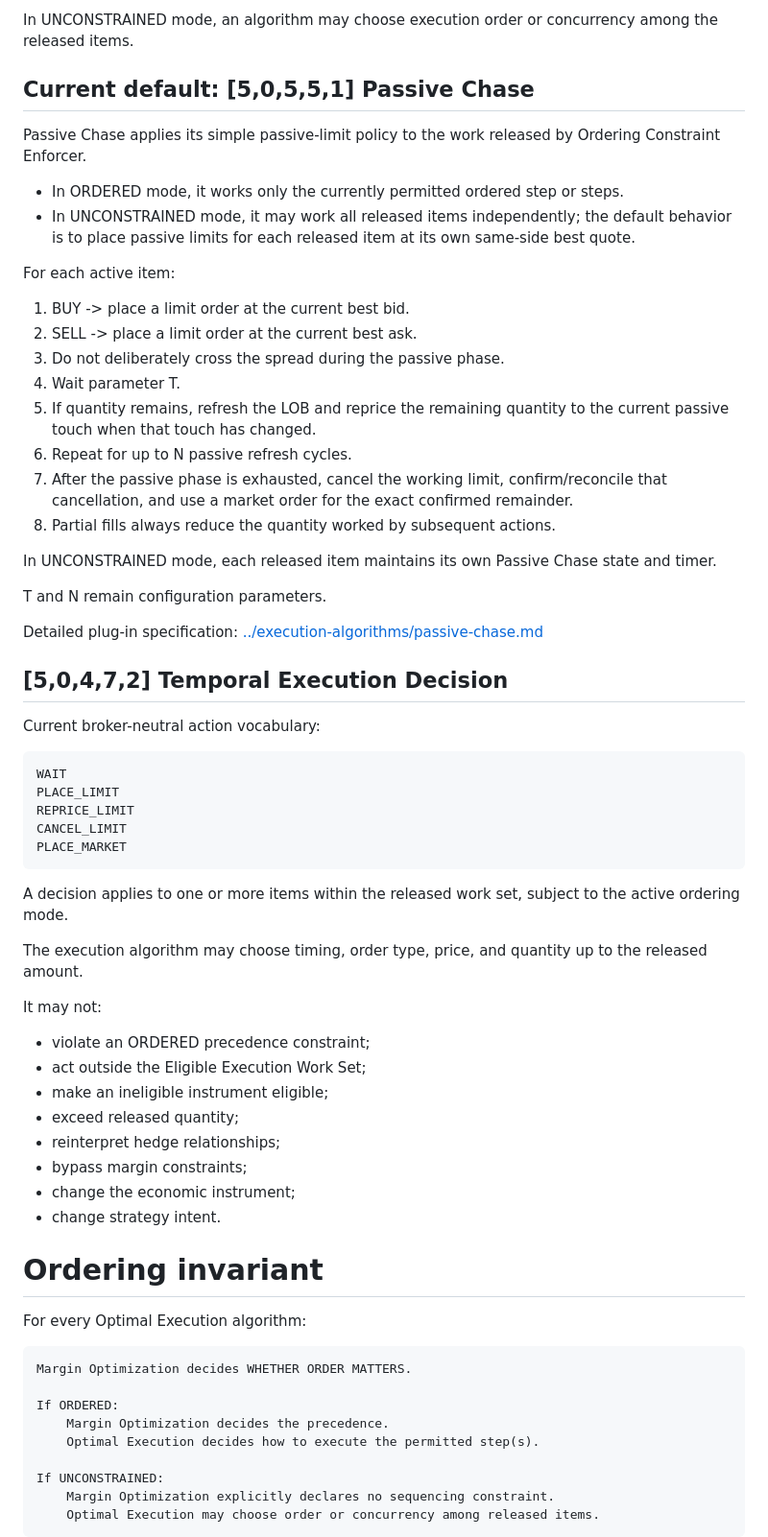
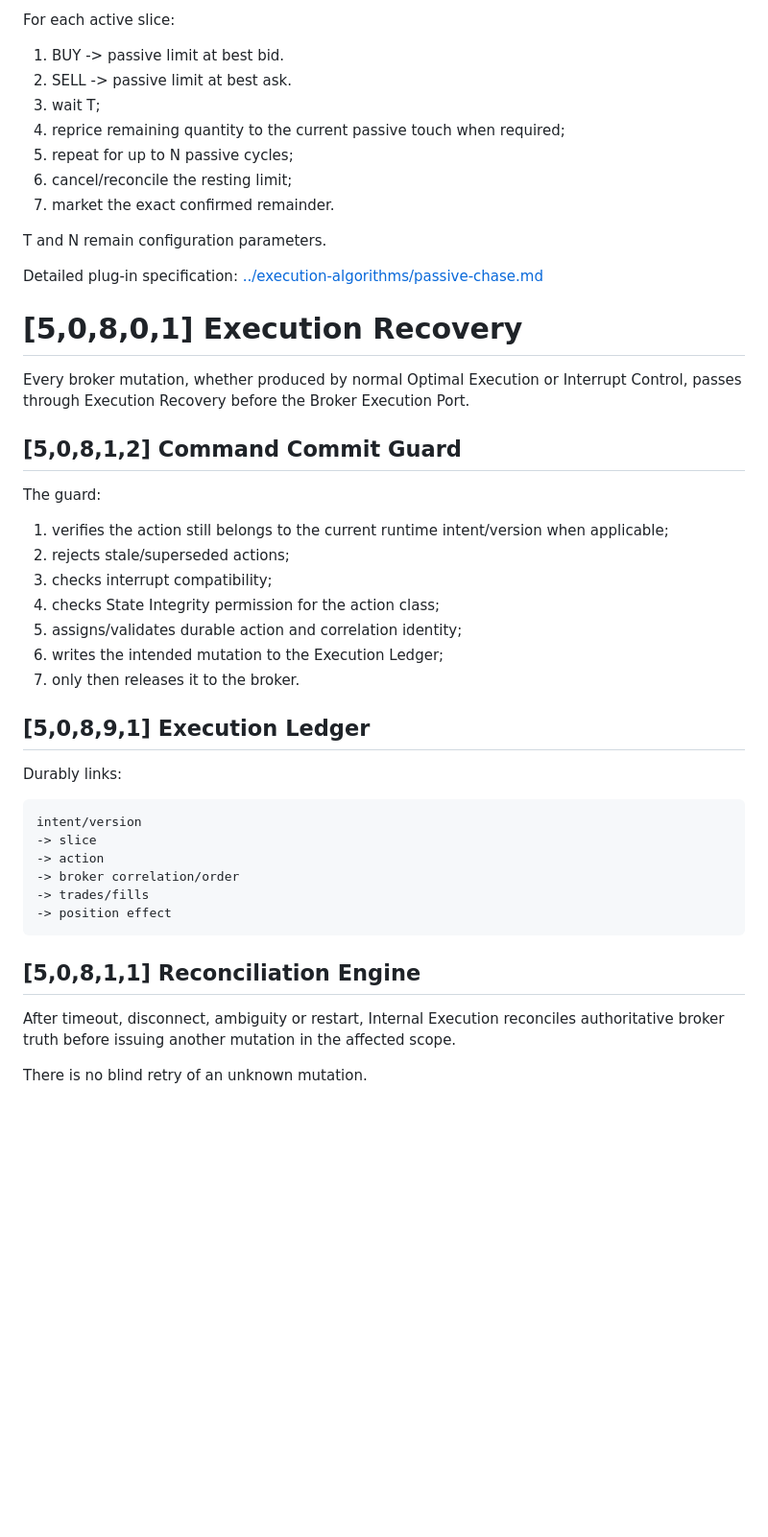
Before and after one commit to ayyararyan/volarb, a Markdown page: docs/workflows/internal-execution.md, the part around one of its changes. Shown at 96% size. Rendered like a GitHub page; blank space fills up the shorter version.

Commit message:
Integrate slicing recovery versioning and integrity

```diff
--- a/docs/workflows/internal-execution.md
+++ b/docs/workflows/internal-execution.md
@@ -327,70 +305,50 @@ Every algorithm must obey ORDERED constraints.
 
-In UNCONSTRAINED mode, an algorithm may choose execution order or concurrency among the released items.
+For each active slice:
 
-## Current default: [5,0,5,5,1] Passive Chase
-
-Passive Chase applies its simple passive-limit policy to the work released by Ordering Constraint Enforcer.
-
-- In ORDERED mode, it works only the currently permitted ordered step or steps.
-- In UNCONSTRAINED mode, it may work all released items independently; the default behavior is to place passive limits for each released item at its own same-side best quote.
-
-For each active item:
-
-1. BUY -> place a limit order at the current best bid.
-2. SELL -> place a limit order at the current best ask.
-3. Do not deliberately cross the spread during the passive phase.
-4. Wait parameter T.
-5. If quantity remains, refresh the LOB and reprice the remaining quantity to the current passive touch when that touch has changed.
-6. Repeat for up to N passive refresh cycles.
-7. After the passive phase is exhausted, cancel the working limit, confirm/reconcile that cancellation, and use a market order for the exact confirmed remainder.
-8. Partial fills always reduce the quantity worked by subsequent actions.
-
-In UNCONSTRAINED mode, each released item maintains its own Passive Chase state and timer.
+1. BUY -> passive limit at best bid.
+2. SELL -> passive limit at best ask.
+3. wait T;
+4. reprice remaining quantity to the current passive touch when required;
+5. repeat for up to N passive cycles;
+6. cancel/reconcile the resting limit;
+7. market the exact confirmed remainder.
 
 T and N remain configuration parameters.
 
 Detailed plug-in specification: [../execution-algorithms/passive-chase.md](../execution-algorithms/passive-chase.md)
 
-## [5,0,4,7,2] Temporal Execution Decision
+# [5,0,8,0,1] Execution Recovery
 
-Current broker-neutral action vocabulary:
+Every broker mutation, whether produced by normal Optimal Execution or Interrupt Control, passes through Execution Recovery before the Broker Execution Port.
+
+## [5,0,8,1,2] Command Commit Guard
+
+The guard:
+
+1. verifies the action still belongs to the current runtime intent/version when applicable;
+2. rejects stale/superseded actions;
+3. checks interrupt compatibility;
+4. checks State Integrity permission for the action class;
+5. assigns/validates durable action and correlation identity;
+6. writes the intended mutation to the Execution Ledger;
+7. only then releases it to the broker.
+
+## [5,0,8,9,1] Execution Ledger
+
+Durably links:
 
 ~~~text
-WAIT
-PLACE_LIMIT
-REPRICE_LIMIT
-CANCEL_LIMIT
-PLACE_MARKET
+intent/version
+-> slice
+-> action
+-> broker correlation/order
+-> trades/fills
+-> position effect
 ~~~
 
-A decision applies to one or more items within the released work set, subject to the active ordering mode.
+## [5,0,8,1,1] Reconciliation Engine
 
-The execution algorithm may choose timing, order type, price, and quantity up to the released amount.
+After timeout, disconnect, ambiguity or restart, Internal Execution reconciles authoritative broker truth before issuing another mutation in the affected scope.
 
-It may not:
+There is no blind retry of an unknown mutation.
 
-- violate an ORDERED precedence constraint;
-- act outside the Eligible Execution Work Set;
-- make an ineligible instrument eligible;
-- exceed released quantity;
-- reinterpret hedge relationships;
-- bypass margin constraints;
-- change the economic instrument;
-- change strategy intent.
-
-# Ordering invariant
-
-For every Optimal Execution algorithm:
-
-~~~text
-Margin Optimization decides WHETHER ORDER MATTERS.
-
-If ORDERED:
-    Margin Optimization decides the precedence.
-    Optimal Execution decides how to execute the permitted step(s).
-
-If UNCONSTRAINED:
-    Margin Optimization explicitly declares no sequencing constraint.
-    Optimal Execution may choose order or concurrency among released items.
-~~~
-
```
Also changed, not shown: other parts of docs/workflows/internal-execution.md (+230 -275 lines).
